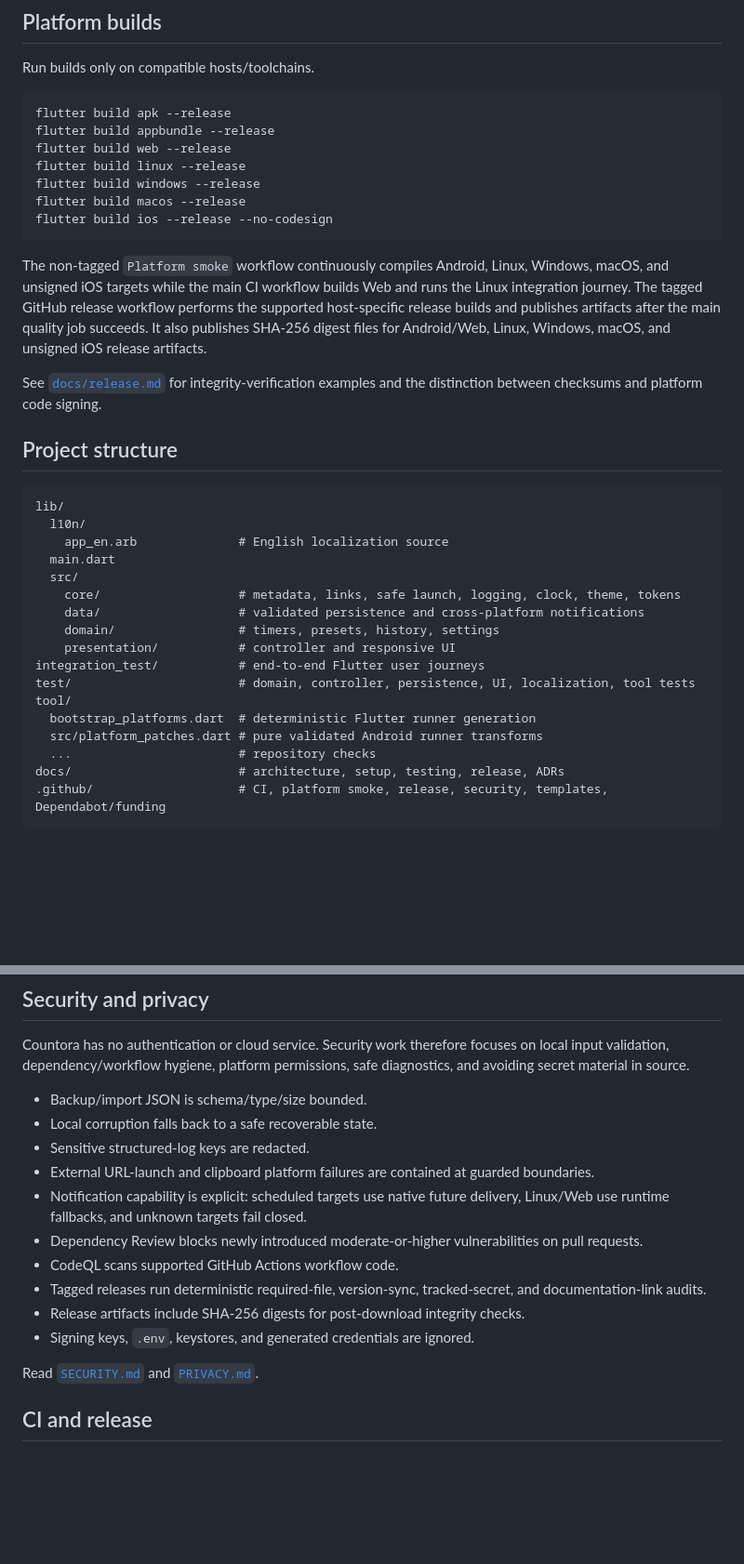
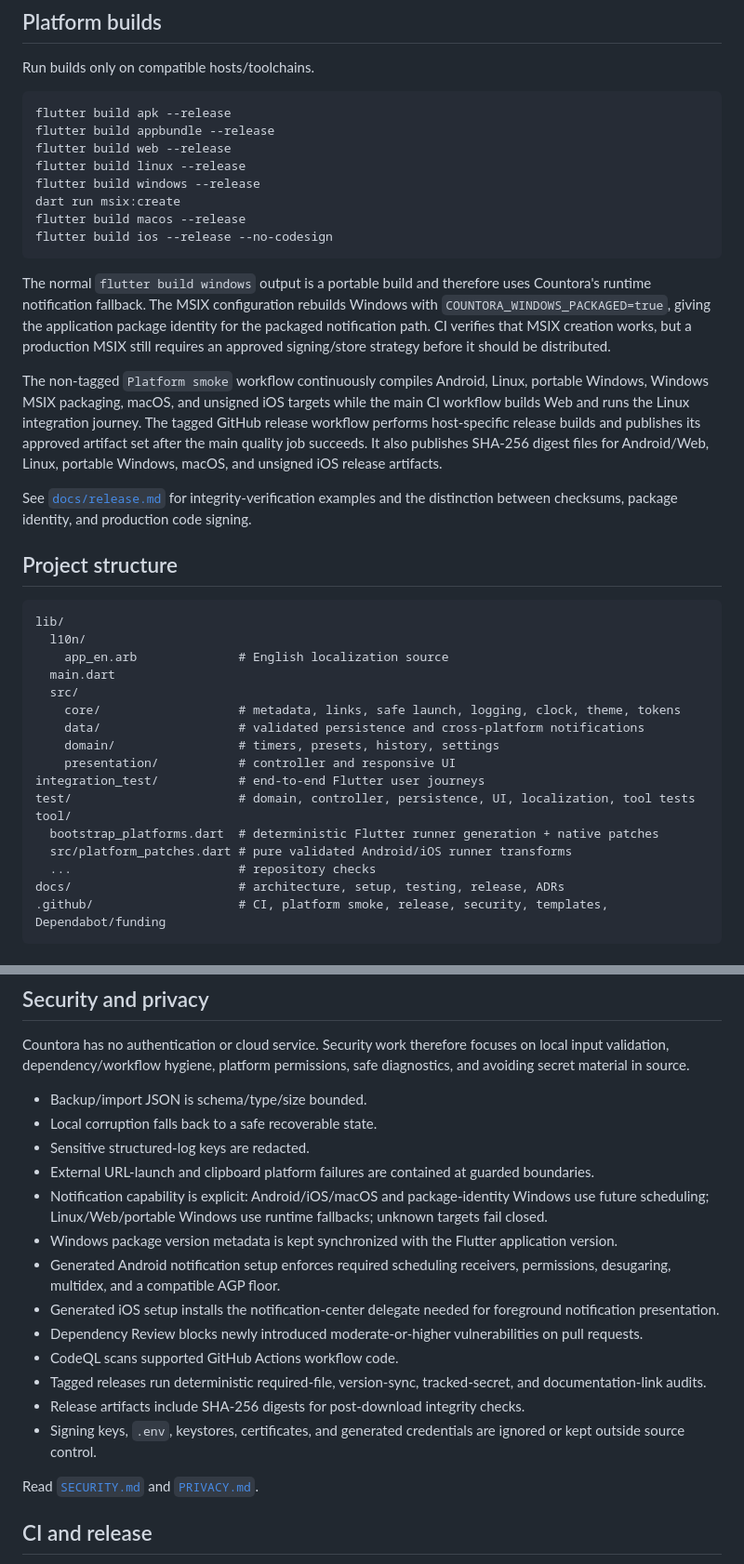
Before and after one commit to sanskarIN/countora, a Markdown page: README.md, 2 parts joined by grey strips. Shown at 93% size. GitHub-like rendering; blank space fills up the shorter version.

````diff
--- a/README.md
+++ b/README.md
@@ -169,13 +171,16 @@ flutter build appbundle --release
 flutter build web --release
 flutter build linux --release
 flutter build windows --release
+dart run msix:create
 flutter build macos --release
 flutter build ios --release --no-codesign
 ```
 
-The non-tagged `Platform smoke` workflow continuously compiles Android, Linux, Windows, macOS, and unsigned iOS targets while the main CI workflow builds Web and runs the Linux integration journey. The tagged GitHub release workflow performs the supported host-specific release builds and publishes artifacts after the main quality job succeeds. It also publishes SHA-256 digest files for Android/Web, Linux, Windows, macOS, and unsigned iOS release artifacts.
+The normal `flutter build windows` output is a portable build and therefore uses Countora's runtime notification fallback. The MSIX configuration rebuilds Windows with `COUNTORA_WINDOWS_PACKAGED=true`, giving the application package identity for the packaged notification path. CI verifies that MSIX creation works, but a production MSIX still requires an approved signing/store strategy before it should be distributed.
 
-See [`docs/release.md`](docs/release.md) for integrity-verification examples and the distinction between checksums and platform code signing.
+The non-tagged `Platform smoke` workflow continuously compiles Android, Linux, portable Windows, Windows MSIX packaging, macOS, and unsigned iOS targets while the main CI workflow builds Web and runs the Linux integration journey. The tagged GitHub release workflow performs host-specific release builds and publishes its approved artifact set after the main quality job succeeds. It also publishes SHA-256 digest files for Android/Web, Linux, portable Windows, macOS, and unsigned iOS release artifacts.
+
+See [`docs/release.md`](docs/release.md) for integrity-verification examples and the distinction between checksums, package identity, and production code signing.
 
 ## Project structure
 
@@ -192,8 +197,8 @@ lib/
 integration_test/           # end-to-end Flutter user journeys
 test/                       # domain, controller, persistence, UI, localization, tool tests
 tool/
-  bootstrap_platforms.dart  # deterministic Flutter runner generation
-  src/platform_patches.dart # pure validated Android runner transforms
+  bootstrap_platforms.dart  # deterministic Flutter runner generation + native patches
+  src/platform_patches.dart # pure validated Android/iOS runner transforms
   ...                       # repository checks
 docs/                       # architecture, setup, testing, release, ADRs
 .github/                    # CI, platform smoke, release, security, templates, Dependabot/funding
@@ -249,12 +254,15 @@ Countora has no authentication or cloud service. Security work therefore focuses
 - Local corruption falls back to a safe recoverable state.
 - Sensitive structured-log keys are redacted.
 - External URL-launch and clipboard platform failures are contained at guarded boundaries.
-- Notification capability is explicit: scheduled targets use native future delivery, Linux/Web use runtime fallbacks, and unknown targets fail closed.
+- Notification capability is explicit: Android/iOS/macOS and package-identity Windows use future scheduling; Linux/Web/portable Windows use runtime fallbacks; unknown targets fail closed.
+- Windows package version metadata is kept synchronized with the Flutter application version.
+- Generated Android notification setup enforces required scheduling receivers, permissions, desugaring, multidex, and a compatible AGP floor.
+- Generated iOS setup installs the notification-center delegate needed for foreground notification presentation.
 - Dependency Review blocks newly introduced moderate-or-higher vulnerabilities on pull requests.
 - CodeQL scans supported GitHub Actions workflow code.
 - Tagged releases run deterministic required-file, version-sync, tracked-secret, and documentation-link audits.
 - Release artifacts include SHA-256 digests for post-download integrity checks.
-- Signing keys, `.env`, keystores, and generated credentials are ignored.
+- Signing keys, `.env`, keystores, certificates, and generated credentials are ignored or kept outside source control.
 
 Read [`SECURITY.md`](SECURITY.md) and [`PRIVACY.md`](PRIVACY.md).
 
````
Also changed, not shown: other parts of README.md (+14 -12 lines).
